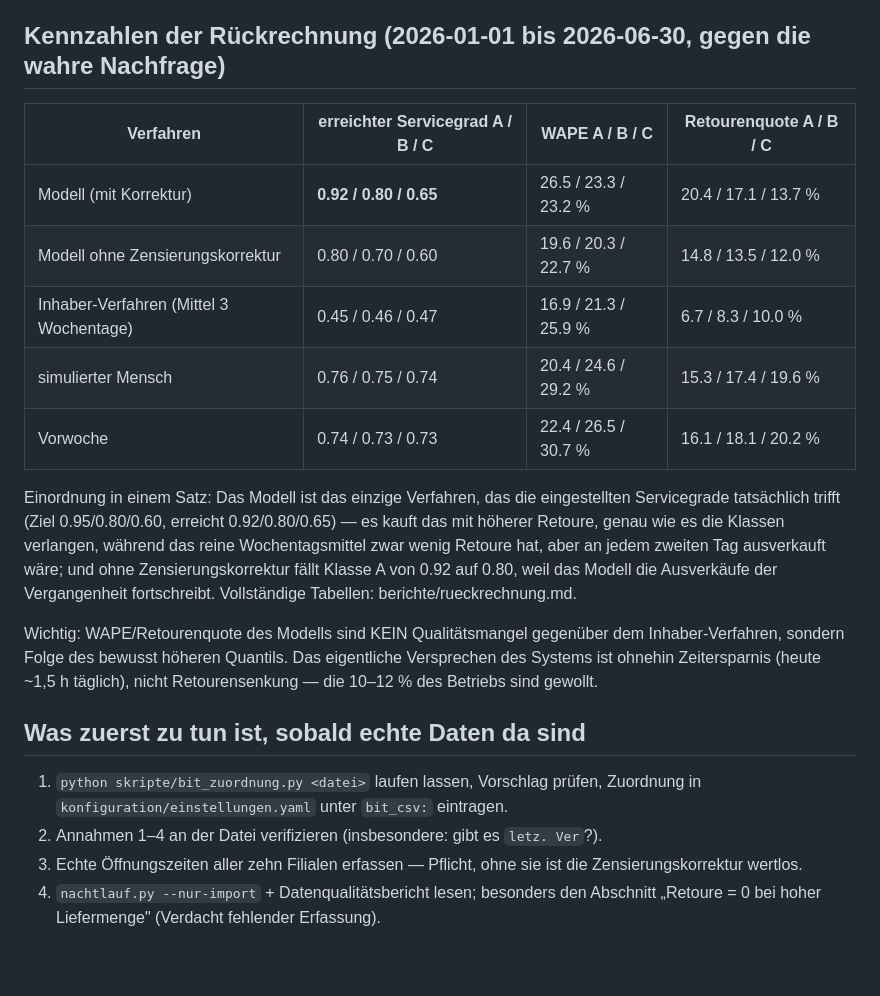
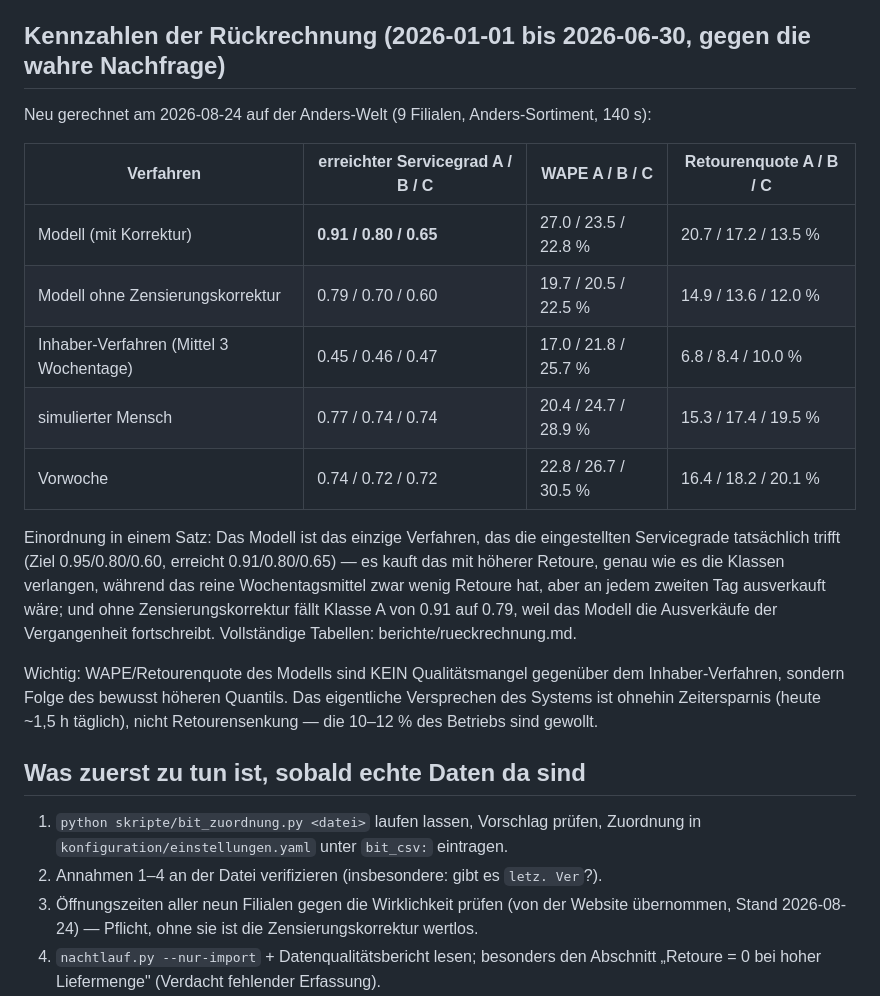
Before and after one commit to philippkudelka/bestellvorschlag, a Markdown page: BERICHT.md, the part around the change. Rendered like a GitHub page; blank space fills up the shorter version.

Commit message:
Rueckrechnung auf der Anders-Welt neu gerechnet, Bericht aktualisiert
Co-Authored-By: Claude Fable 5 <noreply@anthropic.com>

```diff
--- a/BERICHT.md
+++ b/BERICHT.md
@@ -84,20 +84,22 @@ Die Liste, an der es mit echten Daten zuerst scheitern könnte
 
 ## Kennzahlen der Rückrechnung (2026-01-01 bis 2026-06-30, gegen die wahre Nachfrage)
 
+Neu gerechnet am 2026-08-24 auf der Anders-Welt (9 Filialen, Anders-Sortiment, 140 s):
+
 | Verfahren | erreichter Servicegrad A / B / C | WAPE A / B / C | Retourenquote A / B / C |
 |---|---|---|---|
-| Modell (mit Korrektur) | **0.92 / 0.80 / 0.65** | 26.5 / 23.3 / 23.2 % | 20.4 / 17.1 / 13.7 % |
-| Modell ohne Zensierungskorrektur | 0.80 / 0.70 / 0.60 | 19.6 / 20.3 / 22.7 % | 14.8 / 13.5 / 12.0 % |
-| Inhaber-Verfahren (Mittel 3 Wochentage) | 0.45 / 0.46 / 0.47 | 16.9 / 21.3 / 25.9 % | 6.7 / 8.3 / 10.0 % |
-| simulierter Mensch | 0.76 / 0.75 / 0.74 | 20.4 / 24.6 / 29.2 % | 15.3 / 17.4 / 19.6 % |
-| Vorwoche | 0.74 / 0.73 / 0.73 | 22.4 / 26.5 / 30.7 % | 16.1 / 18.1 / 20.2 % |
+| Modell (mit Korrektur) | **0.91 / 0.80 / 0.65** | 27.0 / 23.5 / 22.8 % | 20.7 / 17.2 / 13.5 % |
+| Modell ohne Zensierungskorrektur | 0.79 / 0.70 / 0.60 | 19.7 / 20.5 / 22.5 % | 14.9 / 13.6 / 12.0 % |
+| Inhaber-Verfahren (Mittel 3 Wochentage) | 0.45 / 0.46 / 0.47 | 17.0 / 21.8 / 25.7 % | 6.8 / 8.4 / 10.0 % |
+| simulierter Mensch | 0.77 / 0.74 / 0.74 | 20.4 / 24.7 / 28.9 % | 15.3 / 17.4 / 19.5 % |
+| Vorwoche | 0.74 / 0.72 / 0.72 | 22.8 / 26.7 / 30.5 % | 16.4 / 18.2 / 20.1 % |
 
 Einordnung in einem Satz: Das Modell ist das einzige Verfahren, das die
 eingestellten Servicegrade tatsächlich trifft (Ziel 0.95/0.80/0.60, erreicht
-0.92/0.80/0.65) — es kauft das mit höherer Retoure, genau wie es die Klassen
+0.91/0.80/0.65) — es kauft das mit höherer Retoure, genau wie es die Klassen
 verlangen, während das reine Wochentagsmittel zwar wenig Retoure hat, aber
 an jedem zweiten Tag ausverkauft wäre; und ohne Zensierungskorrektur fällt
-Klasse A von 0.92 auf 0.80, weil das Modell die Ausverkäufe der
+Klasse A von 0.91 auf 0.79, weil das Modell die Ausverkäufe der
 Vergangenheit fortschreibt. Vollständige Tabellen: berichte/rueckrechnung.md.
 
 Wichtig: WAPE/Retourenquote des Modells sind KEIN Qualitätsmangel gegenüber
@@ -110,7 +112,7 @@ täglich), nicht Retourensenkung — die 10–12 % des Betriebs sind gewollt.
 1. `python skripte/bit_zuordnung.py <datei>` laufen lassen, Vorschlag prüfen,
    Zuordnung in `konfiguration/einstellungen.yaml` unter `bit_csv:` eintragen.
 2. Annahmen 1–4 an der Datei verifizieren (insbesondere: gibt es `letz. Ver`?).
-3. Echte Öffnungszeiten aller zehn Filialen erfassen — Pflicht, ohne sie ist
+3. Öffnungszeiten aller neun Filialen gegen die Wirklichkeit prüfen (von der Website übernommen, Stand 2026-08-24) — Pflicht, ohne sie ist
    die Zensierungskorrektur wertlos.
 4. `nachtlauf.py --nur-import` + Datenqualitätsbericht lesen; besonders den
    Abschnitt „Retoure = 0 bei hoher Liefermenge" (Verdacht fehlender Erfassung).
```
Also changed, not shown: berichte/rueckrechnung.md (+19 -19 lines).
